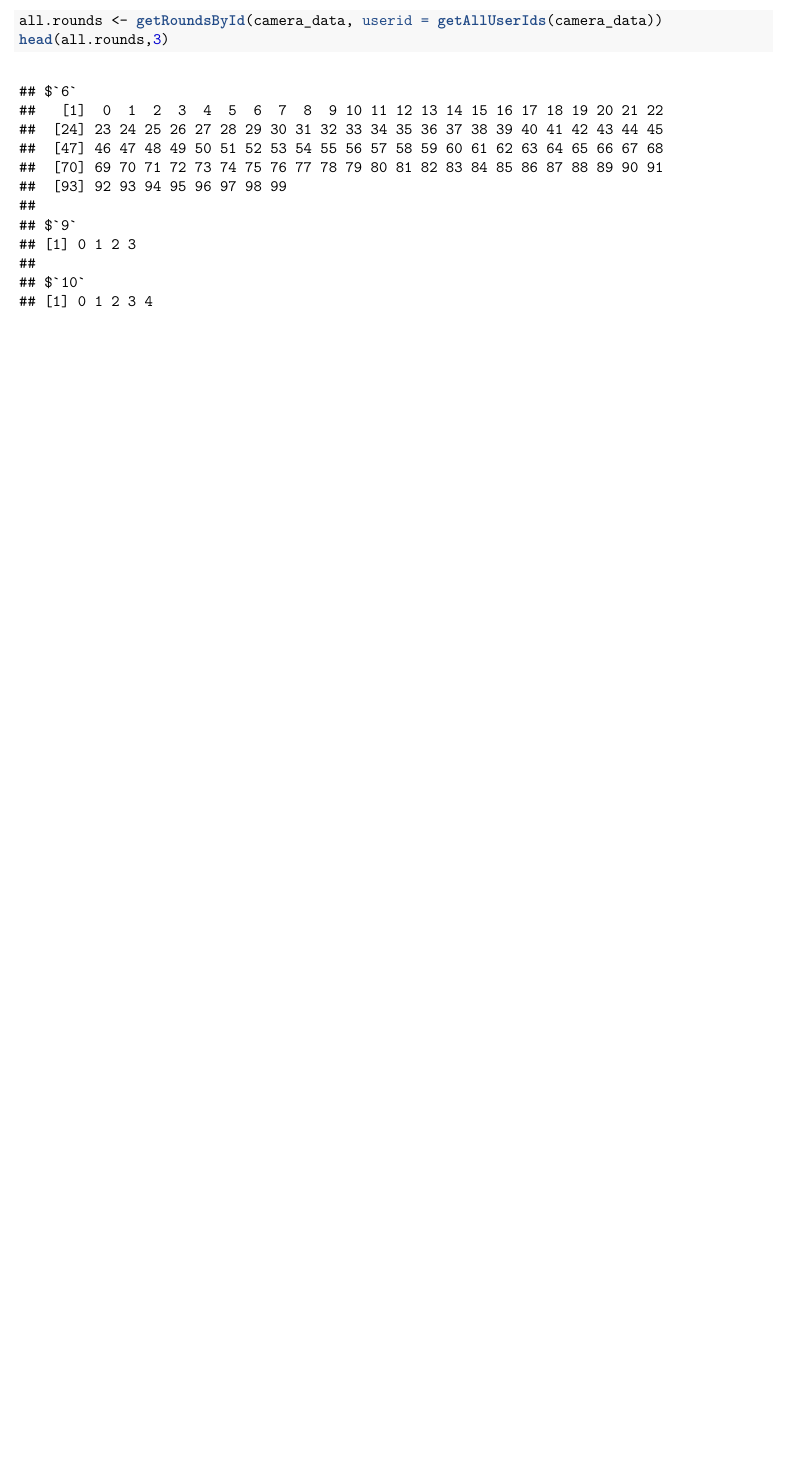
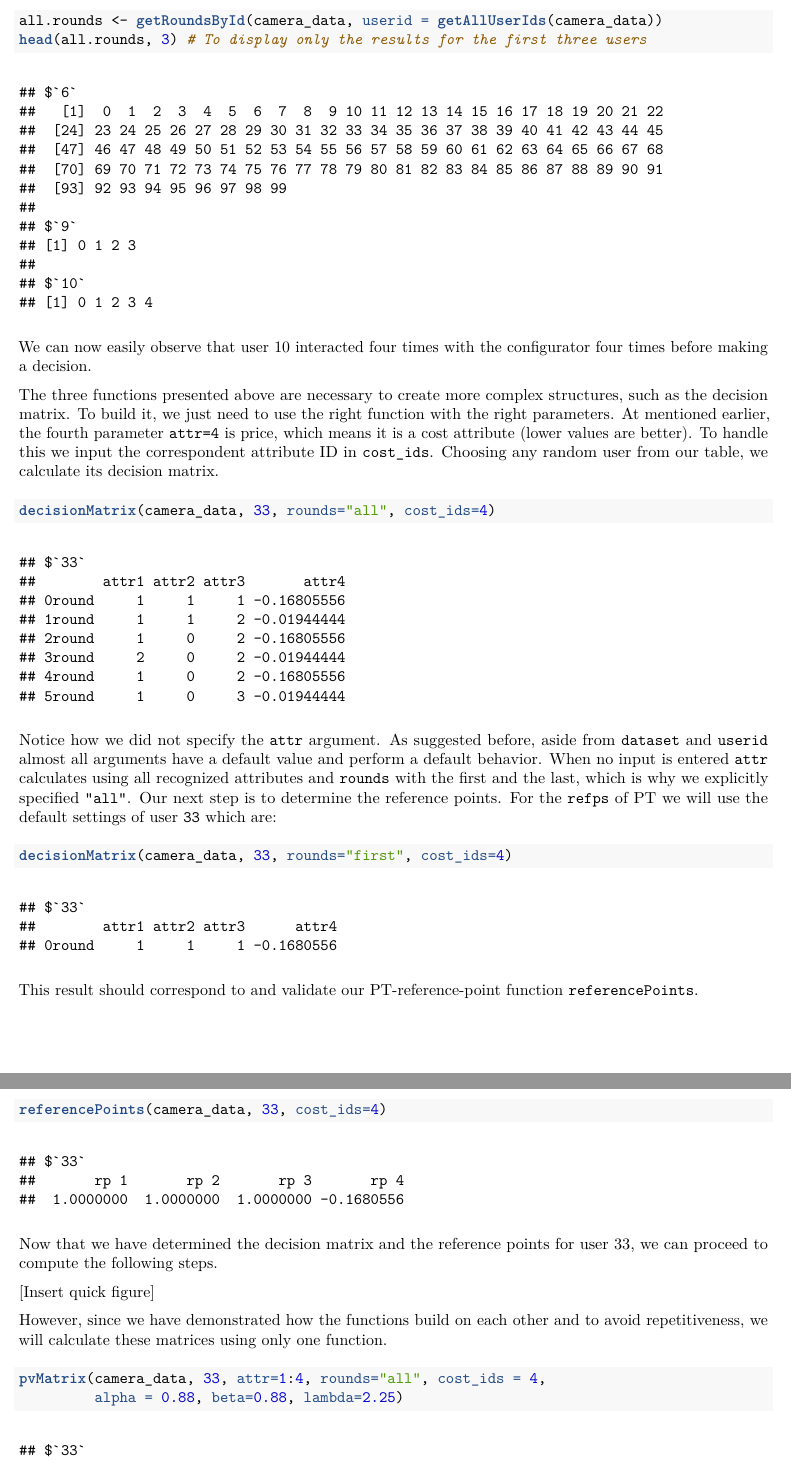
Before and after one commit to avilesd/productConfig, a LaTeX document (BAFiles/3-3IllustrationOfProductConfig_1.tex): part of page 2 of 2 before the commit and two parts of pages 2 and 3 of 3 after it, the two joined at a grey line, cut so that both start at the same text, the shorter picture padded with empty space. Compiled offline with pdfLaTeX.

Commit message:
Save progress on Knitting 3.3 (40%)

```diff
--- a/BAFiles/3-3IllustrationOfProductConfig_1.tex
+++ b/BAFiles/3-3IllustrationOfProductConfig_1.tex
@@ -186,7 +186,7 @@ we can calculate the number of rows for all users using
 \begin{Shaded}
 \begin{Highlighting}[]
 \NormalTok{all.rounds <-}\StringTok{ }\KeywordTok{getRoundsById}\NormalTok{(camera_data, }\DataTypeTok{userid =} \KeywordTok{getAllUserIds}\NormalTok{(camera_data))}
-\KeywordTok{head}\NormalTok{(all.rounds,}\DecValTok{3}\NormalTok{)}
+\KeywordTok{head}\NormalTok{(all.rounds, }\DecValTok{3}\NormalTok{) }\CommentTok{# To display only the results for the first three users}
 \end{Highlighting}
 \end{Shaded}
 
@@ -205,4 +205,98 @@ we can calculate the number of rows for all users using
 ## [1] 0 1 2 3 4
 \end{verbatim}
 
+We can now easily observe that user 10 interacted four times with the
+configurator four times before making a decision.
+
+The three functions presented above are necessary to create more complex
+structures, such as the decision matrix. To build it, we just need to
+use the right function with the right parameters. At mentioned earlier,
+the fourth parameter \texttt{attr=4} is price, which means it is a cost
+attribute (lower values are better). To handle this we input the
+correspondent attribute ID in \texttt{cost\_ids}. Choosing any random
+user from our table, we calculate its decision matrix.
+
+\begin{Shaded}
+\begin{Highlighting}[]
+\KeywordTok{decisionMatrix}\NormalTok{(camera_data, }\DecValTok{33}\NormalTok{, }\DataTypeTok{rounds=}\StringTok{"all"}\NormalTok{, }\DataTypeTok{cost_ids=}\DecValTok{4}\NormalTok{)}
+\end{Highlighting}
+\end{Shaded}
+
+\begin{verbatim}
+## $`33`
+##        attr1 attr2 attr3       attr4
+## 0round     1     1     1 -0.16805556
+## 1round     1     1     2 -0.01944444
+## 2round     1     0     2 -0.16805556
+## 3round     2     0     2 -0.01944444
+## 4round     1     0     2 -0.16805556
+## 5round     1     0     3 -0.01944444
+\end{verbatim}
+
+Notice how we did not specify the \texttt{attr} argument. As suggested
+before, aside from \texttt{dataset} and \texttt{userid} almost all
+arguments have a default value and perform a default behavior. When no
+input is entered \texttt{attr} calculates using all recognized
+attributes and \texttt{rounds} with the first and the last, which is why
+we explicitly specified \texttt{"all"}. Our next step is to determine
+the reference points. For the \texttt{refps} of PT we will use the
+default settings of user \texttt{33} which are:
+
+\begin{Shaded}
+\begin{Highlighting}[]
+\KeywordTok{decisionMatrix}\NormalTok{(camera_data, }\DecValTok{33}\NormalTok{, }\DataTypeTok{rounds=}\StringTok{"first"}\NormalTok{, }\DataTypeTok{cost_ids=}\DecValTok{4}\NormalTok{)}
+\end{Highlighting}
+\end{Shaded}
+
+\begin{verbatim}
+## $`33`
+##        attr1 attr2 attr3      attr4
+## 0round     1     1     1 -0.1680556
+\end{verbatim}
+
+This result should correspond to and validate our PT-reference-point
+function \texttt{referencePoints}.
+
+\begin{Shaded}
+\begin{Highlighting}[]
+\KeywordTok{referencePoints}\NormalTok{(camera_data, }\DecValTok{33}\NormalTok{, }\DataTypeTok{cost_ids=}\DecValTok{4}\NormalTok{)}
+\end{Highlighting}
+\end{Shaded}
+
+\begin{verbatim}
+## $`33`
+##       rp 1       rp 2       rp 3       rp 4
+##  1.0000000  1.0000000  1.0000000 -0.1680556
+\end{verbatim}
+
+Now that we have determined the decision matrix and the reference points
+for user 33, we can proceed to compute the following steps.
+
+{[}Insert quick figure{]}
+
+However, since we have demonstrated how the functions build on each
+other and to avoid repetitiveness, we will calculate these matrices
+using only one function.
+
+\begin{Shaded}
+\begin{Highlighting}[]
+\KeywordTok{pvMatrix}\NormalTok{(camera_data, }\DecValTok{33}\NormalTok{, }\DataTypeTok{attr=}\DecValTok{1}\NormalTok{:}\DecValTok{4}\NormalTok{, }\DataTypeTok{rounds=}\StringTok{"all"}\NormalTok{, }\DataTypeTok{cost_ids =} \DecValTok{4}\NormalTok{,}
+         \DataTypeTok{alpha =} \FloatTok{0.88}\NormalTok{, }\DataTypeTok{beta=}\FloatTok{0.88}\NormalTok{, }\DataTypeTok{lambda=}\FloatTok{2.25}\NormalTok{)}
+\end{Highlighting}
+\end{Shaded}
+
+\begin{verbatim}
+## $`33`
+##      [,1]  [,2]      [,3]         [,4]
+## [1,]    0  0.00 0.0000000 0.000000e+00
+## [2,]    0  0.00 0.5433674 1.000000e+00
+## [3,]    0 -2.25 0.5433674 2.129512e-12
+## [4,]    1 -2.25 0.5433674 1.000000e+00
+## [5,]    0 -2.25 0.5433674 2.129512e-12
+## [6,]    0 -2.25 1.0000000 1.000000e+00
+\end{verbatim}
+
+Later for the sake of consistency, to compare to DRP and TRP do input a
+\texttt{refps} for PT.
+
 \end{document}
```
Also changed, not shown: BAFiles/3-3IllustrationOfProductConfig_1.pdf, BAFiles/3-3IllustrationOfProductConfig_1.tex (10 more changed lines), 2 other files.
